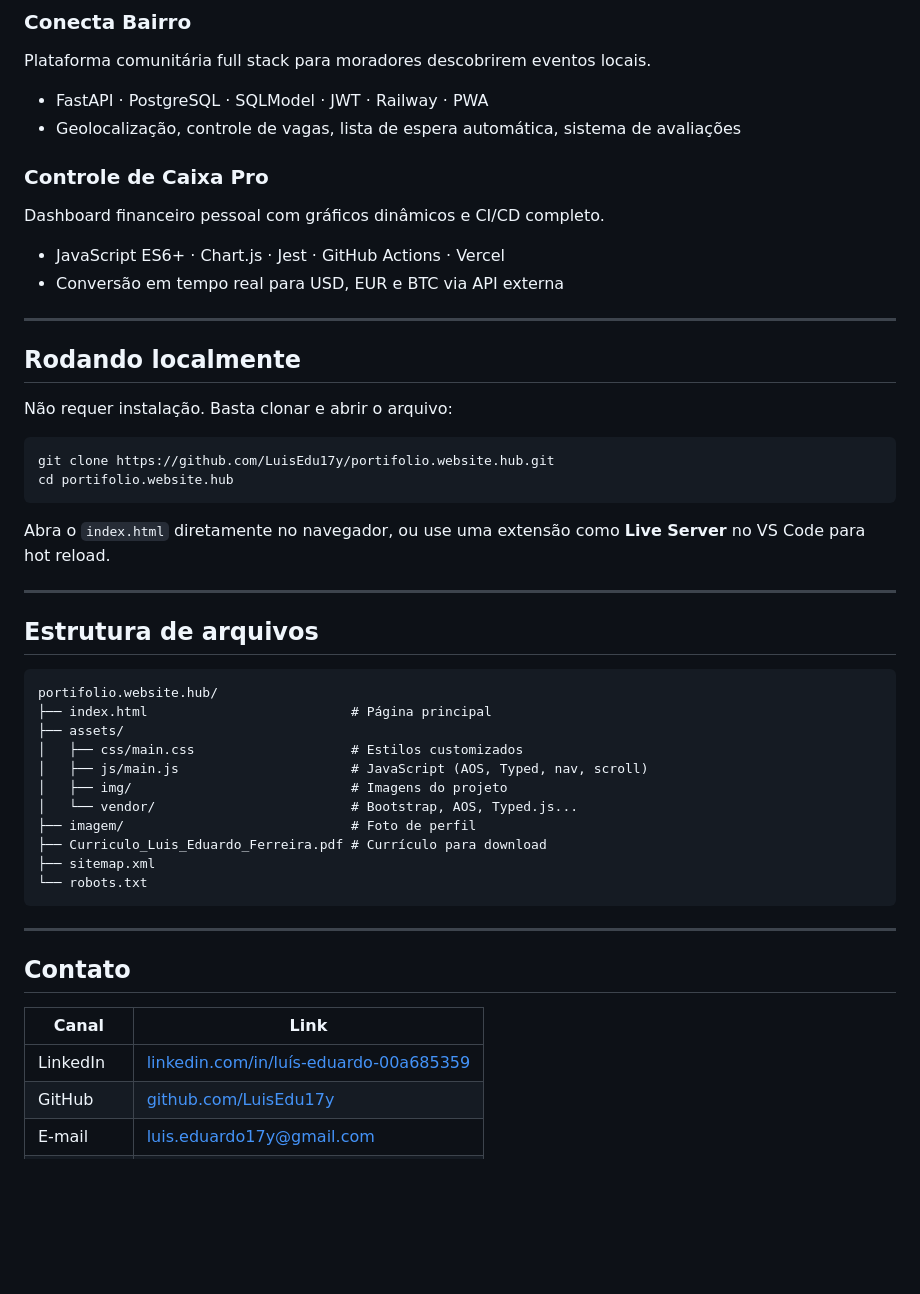
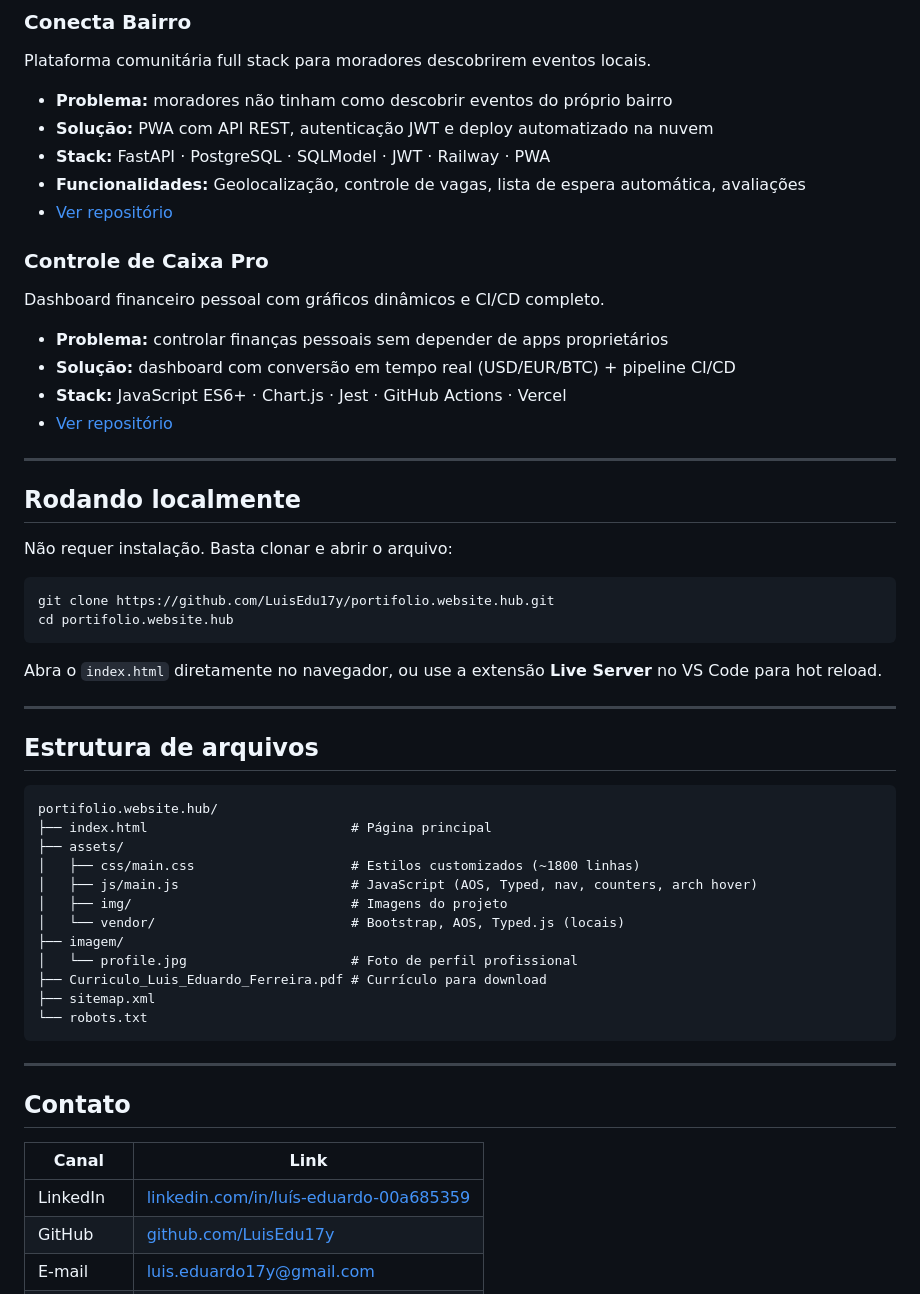
Before and after one commit to LuisEdu17y/portifolio.website.hub, a Markdown page: README.md, the part around one of its changes. Drawn GitHub-style; blank space fills up the shorter version.

````diff
--- a/README.md
+++ b/README.md
@@ -65,13 +71,18 @@ O design é inspirado em produtos como Vercel, Linear e Stripe — minimalista,
 
 ### Conecta Bairro
 Plataforma comunitária full stack para moradores descobrirem eventos locais.
-- FastAPI · PostgreSQL · SQLModel · JWT · Railway · PWA
-- Geolocalização, controle de vagas, lista de espera automática, sistema de avaliações
+- **Problema:** moradores não tinham como descobrir eventos do próprio bairro
+- **Solução:** PWA com API REST, autenticação JWT e deploy automatizado na nuvem
+- **Stack:** FastAPI · PostgreSQL · SQLModel · JWT · Railway · PWA
+- **Funcionalidades:** Geolocalização, controle de vagas, lista de espera automática, avaliações
+- [Ver repositório](https://github.com/LuisEdu17y/Cadastro_conecta_bairro)
 
 ### Controle de Caixa Pro
 Dashboard financeiro pessoal com gráficos dinâmicos e CI/CD completo.
-- JavaScript ES6+ · Chart.js · Jest · GitHub Actions · Vercel
-- Conversão em tempo real para USD, EUR e BTC via API externa
+- **Problema:** controlar finanças pessoais sem depender de apps proprietários
+- **Solução:** dashboard com conversão em tempo real (USD/EUR/BTC) + pipeline CI/CD
+- **Stack:** JavaScript ES6+ · Chart.js · Jest · GitHub Actions · Vercel
+- [Ver repositório](https://github.com/LuisEdu17y/Controle-de-Caixa-Pro)
 
 ---
 
@@ -84,7 +95,7 @@ git clone https://github.com/LuisEdu17y/portifolio.website.hub.git
 cd portifolio.website.hub
 ```
 
-Abra o `index.html` diretamente no navegador, ou use uma extensão como **Live Server** no VS Code para hot reload.
+Abra o `index.html` diretamente no navegador, ou use a extensão **Live Server** no VS Code para hot reload.
 
 ---
 
@@ -94,11 +105,12 @@ Abra o `index.html` diretamente no navegador, ou use uma extensão como **Live S
 portifolio.website.hub/
 ├── index.html                          # Página principal
 ├── assets/
-│   ├── css/main.css                    # Estilos customizados
-│   ├── js/main.js                      # JavaScript (AOS, Typed, nav, scroll)
+│   ├── css/main.css                    # Estilos customizados (~1800 linhas)
+│   ├── js/main.js                      # JavaScript (AOS, Typed, nav, counters, arch hover)
 │   ├── img/                            # Imagens do projeto
-│   └── vendor/                         # Bootstrap, AOS, Typed.js...
-├── imagem/                             # Foto de perfil
+│   └── vendor/                         # Bootstrap, AOS, Typed.js (locais)
+├── imagem/
+│   └── profile.jpg                     # Foto de perfil profissional
 ├── Curriculo_Luis_Eduardo_Ferreira.pdf # Currículo para download
 ├── sitemap.xml
 └── robots.txt
````
Also changed, not shown: other parts of README.md (+20 -14 lines).
